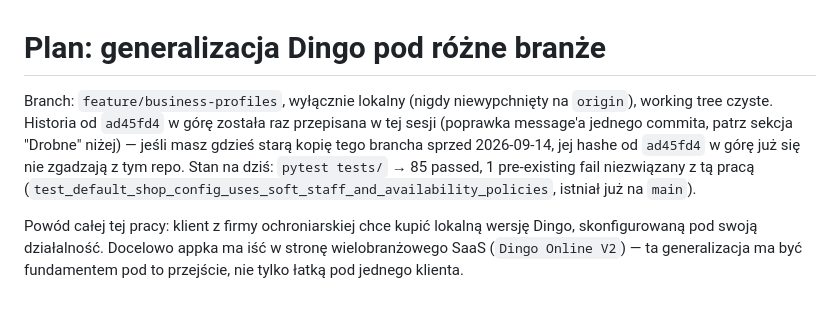
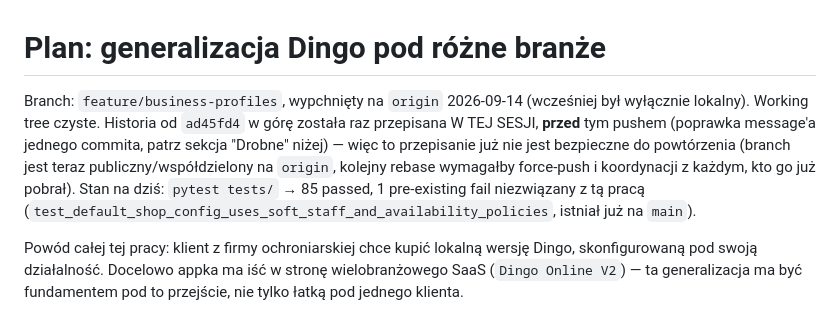
Before and after one commit to MarewBFN/grafik-dino, a Markdown page: plan generalizacji branzowej.md, the part around the change. Rendered like a GitHub page.

Commit message:
Note that the branch is now pushed to origin
Co-Authored-By: Claude Sonnet 5 <noreply@anthropic.com>

```diff
--- a/plan generalizacji branzowej.md
+++ b/plan generalizacji branzowej.md
@@ -1,13 +1,14 @@
 # Plan: generalizacja Dingo pod różne branże
 
-Branch: `feature/business-profiles`, wyłącznie lokalny (nigdy
-niewypchnięty na `origin`), working tree czyste. Historia od `ad45fd4` w
-górę została raz przepisana w tej sesji (poprawka message'a jednego
-commita, patrz sekcja "Drobne" niżej) — jeśli masz gdzieś starą kopię
-tego brancha sprzed 2026-09-14, jej hashe od `ad45fd4` w górę już się nie
-zgadzają z tym repo. Stan na dziś: `pytest tests/` → 85 passed, 1
-pre-existing fail niezwiązany z tą pracą
-(`test_default_shop_config_uses_soft_staff_and_availability_policies`,
+Branch: `feature/business-profiles`, wypchnięty na `origin` 2026-09-14
+(wcześniej był wyłącznie lokalny). Working tree czyste. Historia od
+`ad45fd4` w górę została raz przepisana W TEJ SESJI, **przed** tym
+pushem (poprawka message'a jednego commita, patrz sekcja "Drobne"
+niżej) — więc to przepisanie już nie jest bezpieczne do powtórzenia
+(branch jest teraz publiczny/współdzielony na `origin`, kolejny rebase
+wymagałby force-push i koordynacji z każdym, kto go już pobrał). Stan na
+dziś: `pytest tests/` → 85 passed, 1 pre-existing fail niezwiązany z tą
+pracą (`test_default_shop_config_uses_soft_staff_and_availability_policies`,
 istniał już na `main`).
 
 Powód całej tej pracy: klient z firmy ochroniarskiej chce kupić lokalną
```
